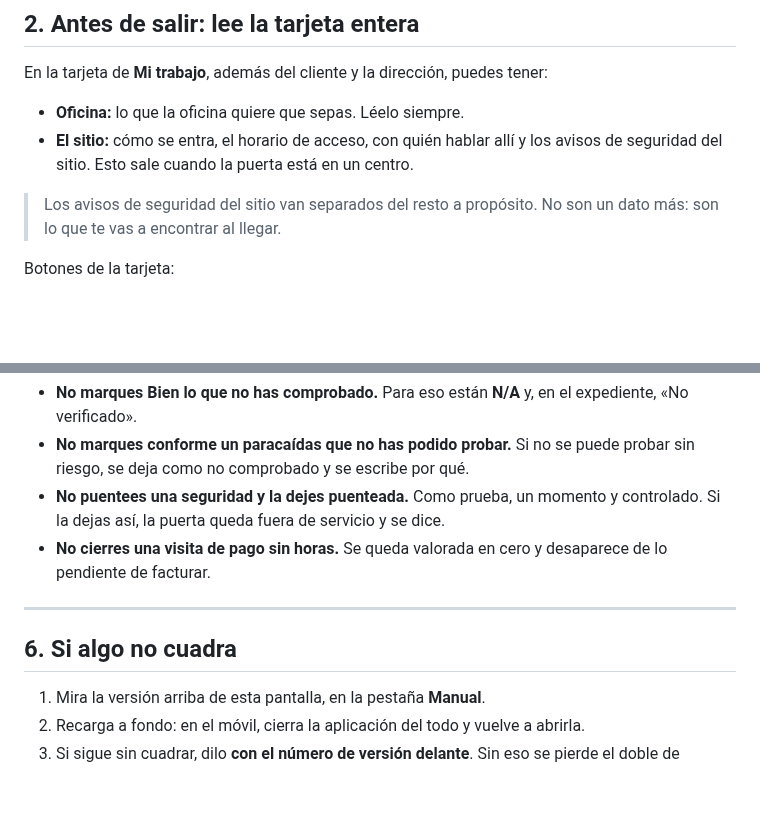
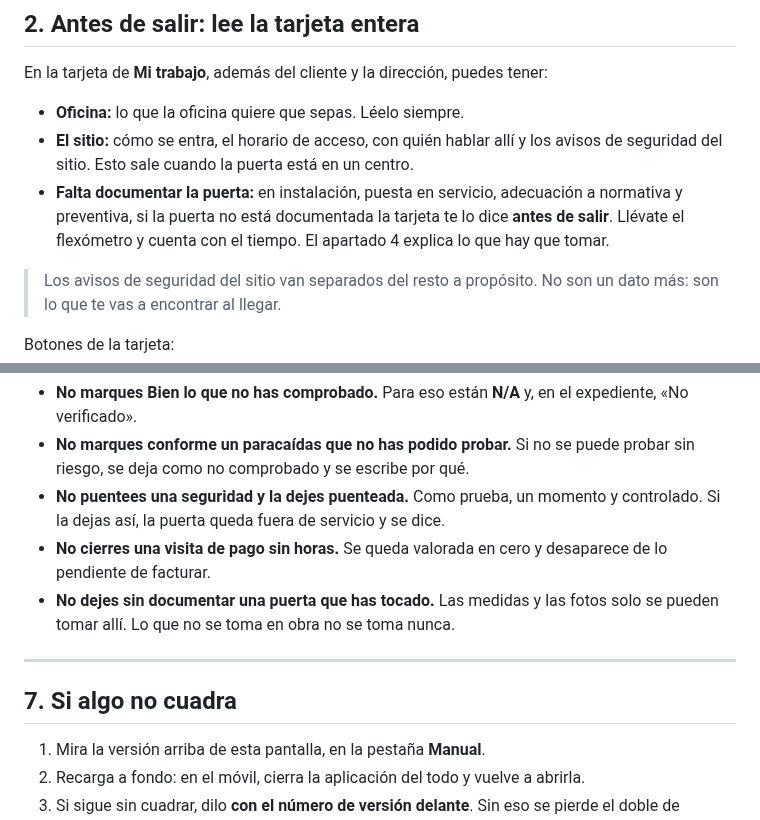
Before and after one commit to lascumbreselpuerto/ariza, a Markdown page: manuales/tecnico.md, 2 parts joined by grey strips. Drawn GitHub-style; blank space fills up the shorter version.

```diff
--- a/manuales/tecnico.md
+++ b/manuales/tecnico.md
@@ -31,6 +31,7 @@ En la tarjeta de **Mi trabajo**, además del cliente y la dirección, puedes ten
 
 - **Oficina:** lo que la oficina quiere que sepas. Léelo siempre.
 - **El sitio:** cómo se entra, el horario de acceso, con quién hablar allí y los avisos de seguridad del sitio. Esto sale cuando la puerta está en un centro.
+- **Falta documentar la puerta:** en instalación, puesta en servicio, adecuación a normativa y preventiva, si la puerta no está documentada la tarjeta te lo dice **antes de salir**. Llévate el flexómetro y cuenta con el tiempo. El apartado 4 explica lo que hay que tomar.
 
 > Los avisos de seguridad del sitio van separados del resto a propósito. No son un dato más: son lo que te vas a encontrar al llegar.
 
@@ -123,10 +170,11 @@ La aplicación abre con lo último que tenía. Para medir, llévate impresa la *
 - **No marques conforme un paracaídas que no has podido probar.** Si no se puede probar sin riesgo, se deja como no comprobado y se escribe por qué.
 - **No puentees una seguridad y la dejes puenteada.** Como prueba, un momento y controlado. Si la dejas así, la puerta queda fuera de servicio y se dice.
 - **No cierres una visita de pago sin horas.** Se queda valorada en cero y desaparece de lo pendiente de facturar.
+- **No dejes sin documentar una puerta que has tocado.** Las medidas y las fotos solo se pueden tomar allí. Lo que no se toma en obra no se toma nunca.
 
 ---
 
-## 6. Si algo no cuadra
+## 7. Si algo no cuadra
 
 1. Mira la versión arriba de esta pantalla, en la pestaña **Manual**.
 2. Recarga a fondo: en el móvil, cierra la aplicación del todo y vuelve a abrirla.
```
Also changed, not shown: other parts of manuales/tecnico.md (+52 -6 lines), manuales/formacion.md (+27 -2 lines).
